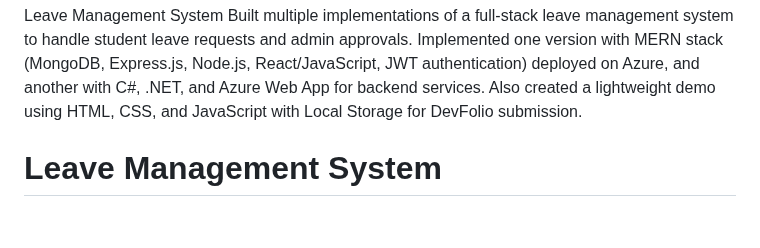
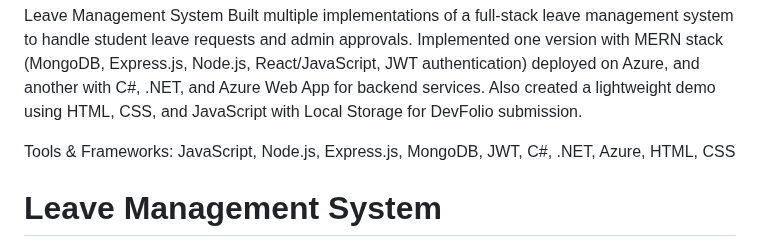
Before and after one commit to ocehuem/mystudentportal, a Markdown page: README.md, the part around the change. GitHub-like rendering; blank space fills up the shorter version.

```diff
--- a/README.md
+++ b/README.md
@@ -1,7 +1,7 @@
 Leave Management System
 Built multiple implementations of a full-stack leave management system to handle student leave requests and admin approvals. Implemented one version with MERN stack (MongoDB, Express.js, Node.js, React/JavaScript, JWT authentication) deployed on Azure, and another with C#, .NET, and Azure Web App for backend services. Also created a lightweight demo using HTML, CSS, and JavaScript with Local Storage for DevFolio submission.
 
-
+Tools & Frameworks: JavaScript, Node.js, Express.js, MongoDB, JWT, C#, .NET, Azure, HTML, CSS
 <!DOCTYPE html>
 <body>
 
```
